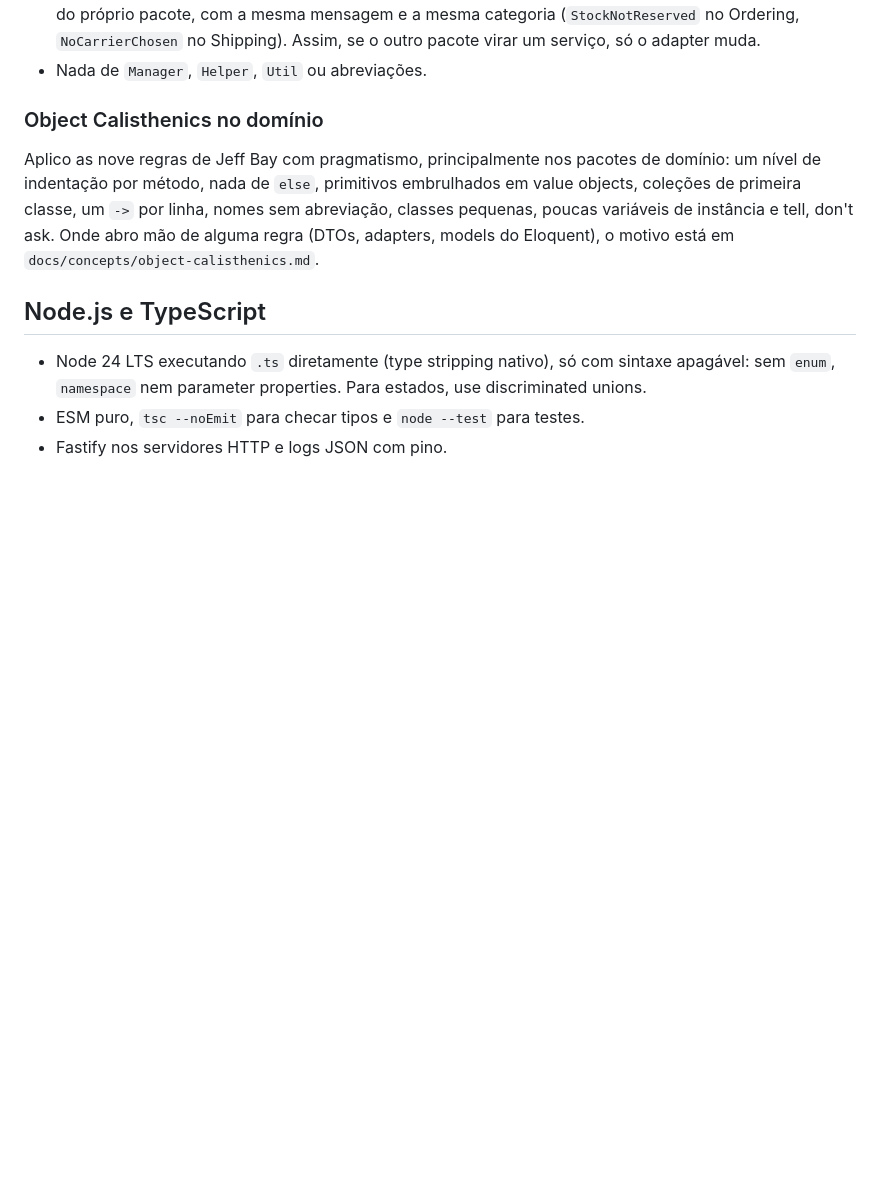
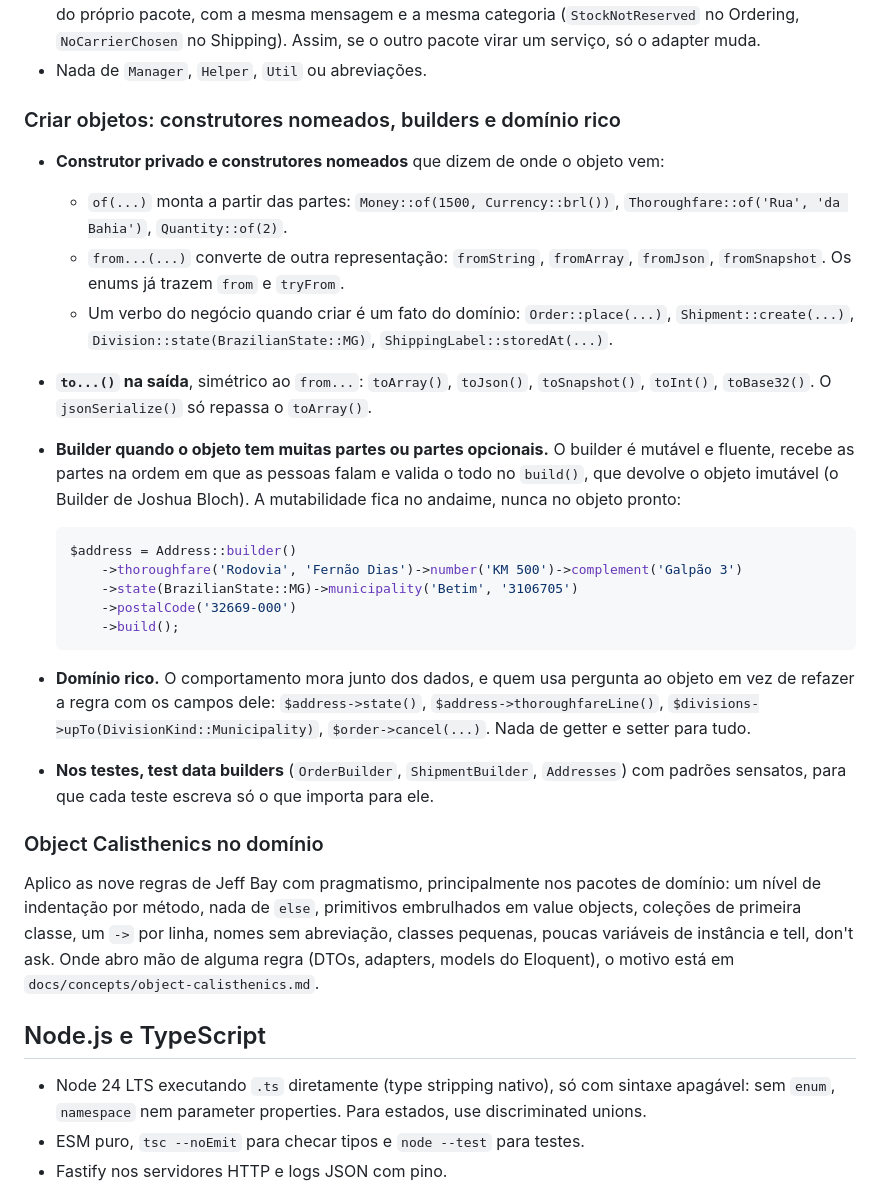
Before and after one commit to flaviotinococoutinho/Tucano_vibe_chaos, a Markdown page: docs/engineering/conventions.md, the part around the change. Rendered like a GitHub page; blank space fills up the shorter version.

Commit message:
docs: named constructors, builders and a rich domain

````diff
--- a/docs/engineering/conventions.md
+++ b/docs/engineering/conventions.md
@@ -48,6 +48,26 @@ src/Shipping/
 - O domínio não conhece framework, banco nem HTTP; o Deptrac quebra o build se alguém tentar.
 - Um pacote chama outro pelo port de entrada dele, sempre por um adapter do lado de quem chama. O adapter traduz nos dois sentidos: manda valores simples e devolve as recusas do outro lado como erro do próprio pacote, com a mesma mensagem e a mesma categoria (`StockNotReserved` no Ordering, `NoCarrierChosen` no Shipping). Assim, se o outro pacote virar um serviço, só o adapter muda.
 - Nada de `Manager`, `Helper`, `Util` ou abreviações.
+
+### Criar objetos: construtores nomeados, builders e domínio rico
+
+- **Construtor privado e construtores nomeados** que dizem de onde o objeto vem:
+  - `of(...)` monta a partir das partes: `Money::of(1500, Currency::brl())`, `Thoroughfare::of('Rua', 'da Bahia')`, `Quantity::of(2)`.
+  - `from...(...)` converte de outra representação: `fromString`, `fromArray`, `fromJson`, `fromSnapshot`. Os enums já trazem `from` e `tryFrom`.
+  - Um verbo do negócio quando criar é um fato do domínio: `Order::place(...)`, `Shipment::create(...)`, `Division::state(BrazilianState::MG)`, `ShippingLabel::storedAt(...)`.
+- **`to...()` na saída**, simétrico ao `from...`: `toArray()`, `toJson()`, `toSnapshot()`, `toInt()`, `toBase32()`. O `jsonSerialize()` só repassa o `toArray()`.
+- **Builder quando o objeto tem muitas partes ou partes opcionais.** O builder é mutável e fluente, recebe as partes na ordem em que as pessoas falam e valida o todo no `build()`, que devolve o objeto imutável (o Builder de Joshua Bloch). A mutabilidade fica no andaime, nunca no objeto pronto:
+
+  ```php
+  $address = Address::builder()
+      ->thoroughfare('Rodovia', 'Fernão Dias')->number('KM 500')->complement('Galpão 3')
+      ->state(BrazilianState::MG)->municipality('Betim', '3106705')
+      ->postalCode('32669-000')
+      ->build();
+  ```
+
+- **Domínio rico.** O comportamento mora junto dos dados, e quem usa pergunta ao objeto em vez de refazer a regra com os campos dele: `$address->state()`, `$address->thoroughfareLine()`, `$divisions->upTo(DivisionKind::Municipality)`, `$order->cancel(...)`. Nada de getter e setter para tudo.
+- **Nos testes, test data builders** (`OrderBuilder`, `ShipmentBuilder`, `Addresses`) com padrões sensatos, para que cada teste escreva só o que importa para ele.
 
 ### Object Calisthenics no domínio
 
````
